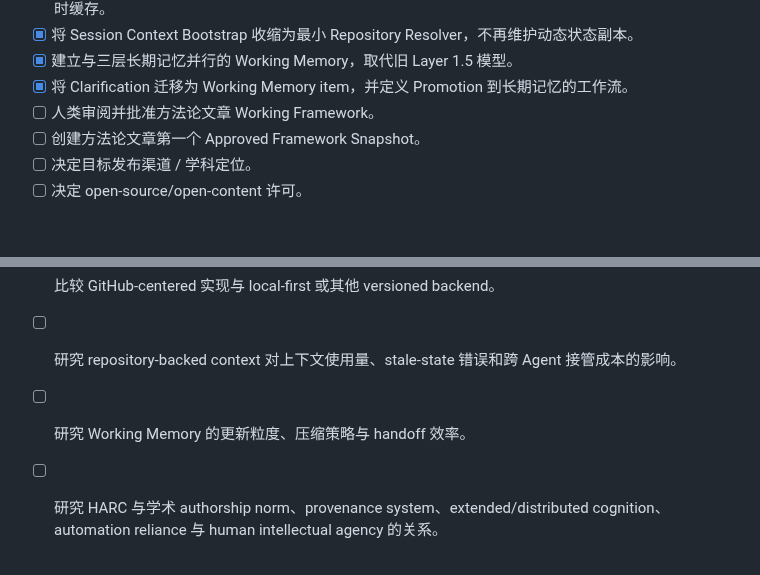
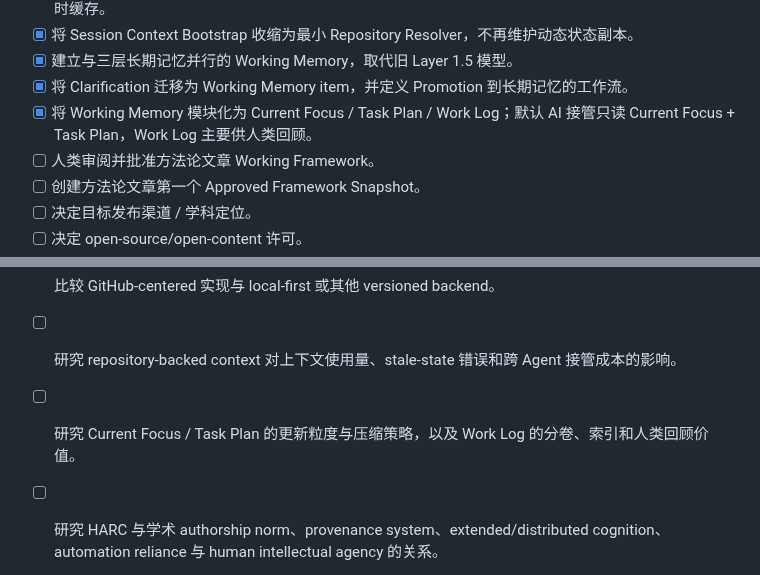
Before and after one commit to ChongLiuPhil/AI-Assisted-Human-Inquiry-and-Creation-Protocol, a Markdown page: ROADMAP.zh-CN.md, 2 parts joined by grey strips. Rendered like a GitHub page; blank space fills up the shorter version.

Commit message:
roadmap: record modular Working Memory implementation

```diff
--- a/ROADMAP.zh-CN.md
+++ b/ROADMAP.zh-CN.md
@@ -36,6 +36,7 @@
 - [x] 将 Session Context Bootstrap 收缩为最小 Repository Resolver，不再维护动态状态副本。
 - [x] 建立与三层长期记忆并行的 Working Memory，取代旧 Layer 1.5 模型。
 - [x] 将 Clarification 迁移为 Working Memory item，并定义 Promotion 到长期记忆的工作流。
+- [x] 将 Working Memory 模块化为 Current Focus / Task Plan / Work Log；默认 AI 接管只读 Current Focus + Task Plan，Work Log 主要供人类回顾。
 - [ ] 人类审阅并批准方法论文章 Working Framework。
 - [ ] 创建方法论文章第一个 Approved Framework Snapshot。
 - [ ] 决定目标发布渠道 / 学科定位。
@@ -82,7 +83,7 @@
 - [ ] 测量责任锚定/高杠杆审阅是否能减少审阅负担而不增加严重错误。
 - [ ] 比较 GitHub-centered 实现与 local-first 或其他 versioned backend。
 - [ ] 研究 repository-backed context 对上下文使用量、stale-state 错误和跨 Agent 接管成本的影响。
-- [ ] 研究 Working Memory 的更新粒度、压缩策略与 handoff 效率。
+- [ ] 研究 Current Focus / Task Plan 的更新粒度与压缩策略，以及 Work Log 的分卷、索引和人类回顾价值。
 - [ ] 研究 HARC 与学术 authorship norm、provenance system、extended/distributed cognition、automation reliance 与 human intellectual agency 的关系。
 - [ ] 为 framework fidelity 与 semantic drift 发展可操作测量。
 - [ ] 研究双语 canonical/mirror 模型中的语义漂移与翻译治理。
```
